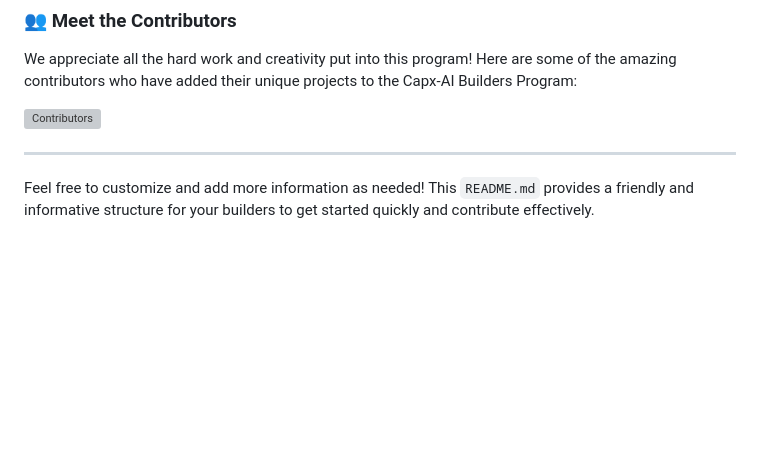
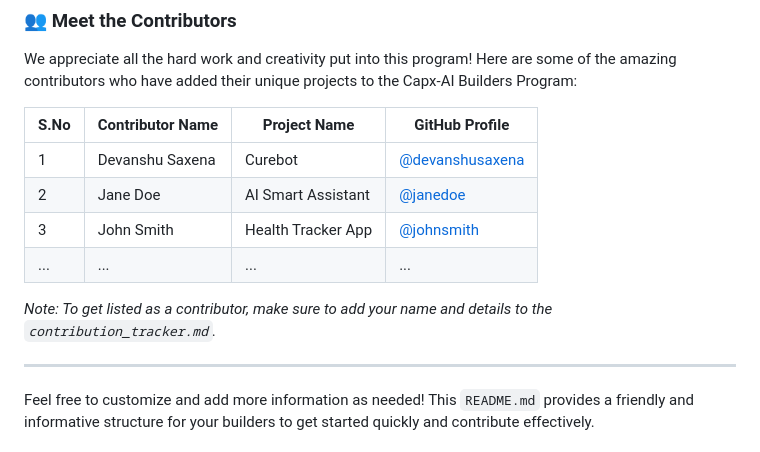
Before and after one commit to Siddh-s/Capx-ai-1, a Markdown page: README.md, the part around the change. Drawn GitHub-style; blank space fills up the shorter version; grey boxes are pictures that could not be loaded.

```diff
--- a/README.md
+++ b/README.md
@@ -64,7 +64,14 @@ To ensure a smooth contribution process, please refer to the [Contributor Guide]
 
 We appreciate all the hard work and creativity put into this program! Here are some of the amazing contributors who have added their unique projects to the Capx-AI Builders Program:
 
-[![Contributors](https://contrib.rocks/image?repo=devanshucodes/Capx-ai-1)](https://github.com/devanshucodes/Capx-ai-1)
+| S.No | Contributor Name | Project Name         | GitHub Profile         |
+|------|------------------|----------------------|------------------------|
+| 1    | Devanshu Saxena  | Curebot              | [@devanshusaxena](https://github.com/devanshusaxena) |
+| 2    | Jane Doe         | AI Smart Assistant   | [@janedoe](https://github.com/janedoe) |
+| 3    | John Smith       | Health Tracker App   | [@johnsmith](https://github.com/johnsmith) |
+| ...  | ...              | ...                  | ...                    |
+
+*Note: To get listed as a contributor, make sure to add your name and details to the `contribution_tracker.md`.*
 
 ---
 
```
